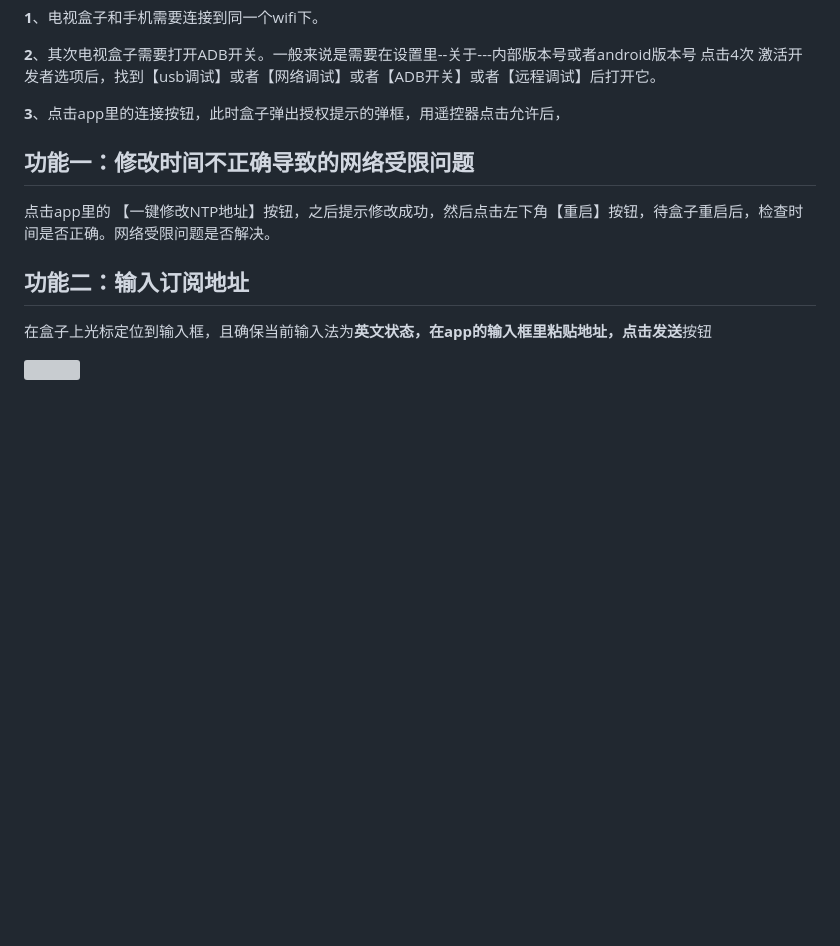
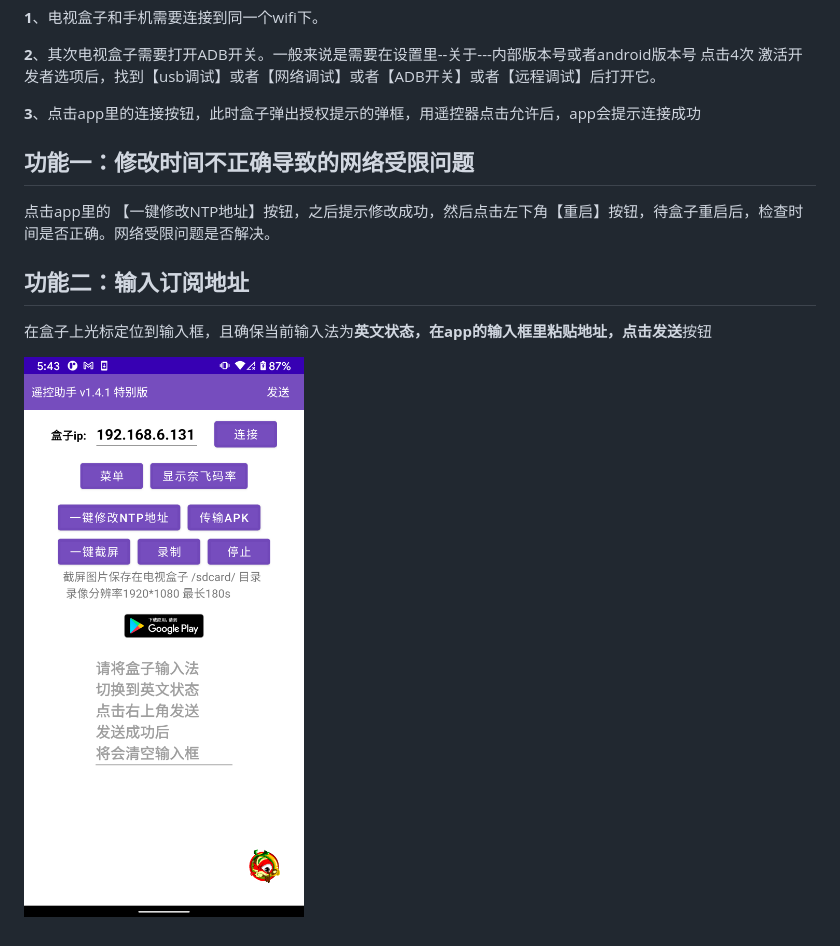
Before and after one commit to ligl0702/Pan, a Markdown page: 11.md, the part around the change. Rendered like a GitHub page; pictures changed too: .gitbook/assets/1.4.1.png (added); blank space fills up the shorter version; grey boxes are pictures that could not be loaded.

Commit message:
GitBook: [#398] 增加了1.4.1截图

```diff
--- a/11.md
+++ b/11.md
@@ -43,7 +43,7 @@ description: 为了解决观众修改NTP服务器地址难的问题，方便小
 
 **2**、其次电视盒子需要打开ADB开关。一般来说是需要在设置里--关于---内部版本号或者android版本号 点击4次 激活开发者选项后，找到【usb调试】或者【网络调试】或者【ADB开关】或者【远程调试】后打开它。
 
-**3**、点击app里的连接按钮，此时盒子弹出授权提示的弹框，用遥控器点击允许后，
+**3**、点击app里的连接按钮，此时盒子弹出授权提示的弹框，用遥控器点击允许后，app会提示连接成功
 
 ## &#x20;功能一：修改时间不正确导致的网络受限问题 &#x20;
 
@@ -53,4 +53,4 @@ description: 为了解决观众修改NTP服务器地址难的问题，方便小
 
 &#x20;在盒子上光标定位到输入框，且确保当前输入法为**英文状态，**在app的输入框里粘贴地址，点击**发送**按钮
 
-![](.gitbook/assets/device-2021-10-19-235435.png)
+![](.gitbook/assets/1.4.1.png)
```
